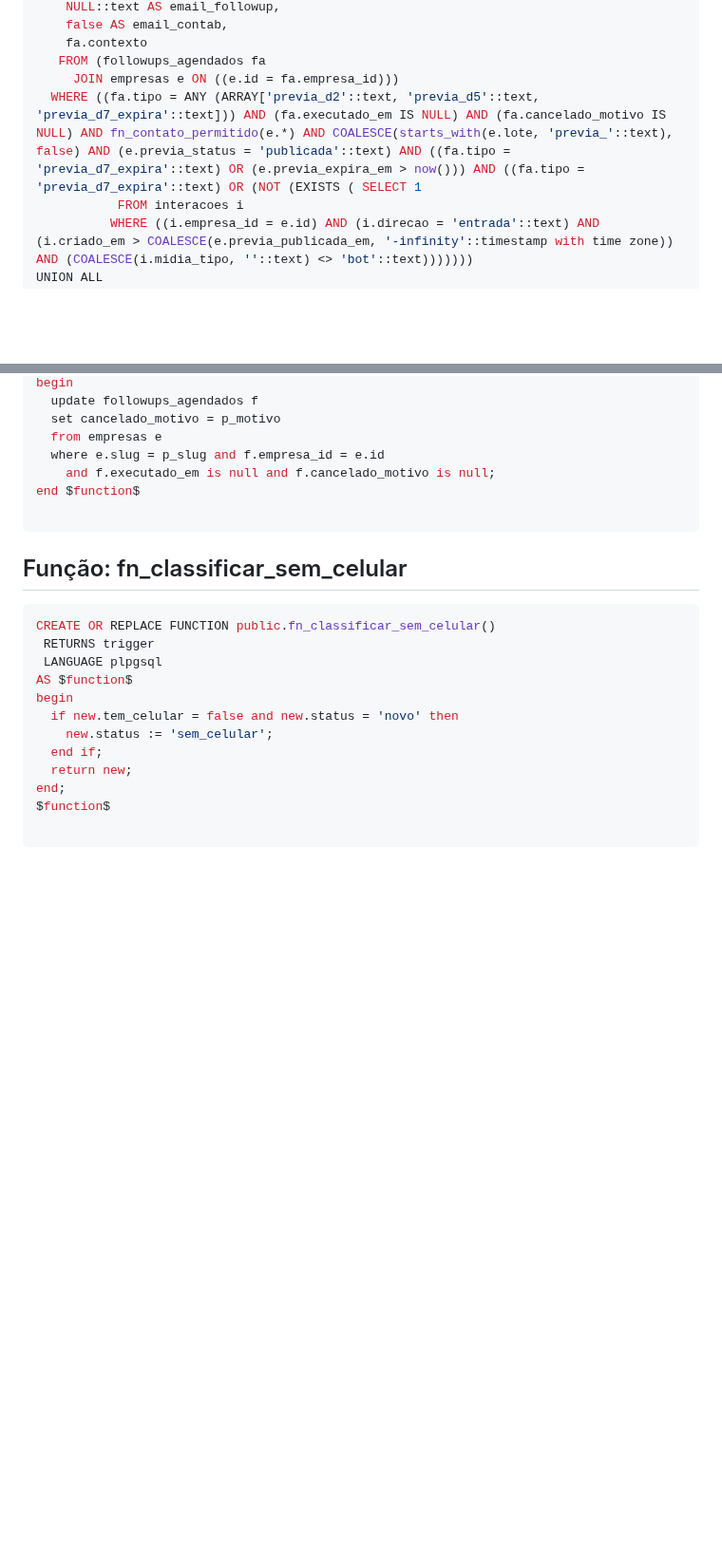
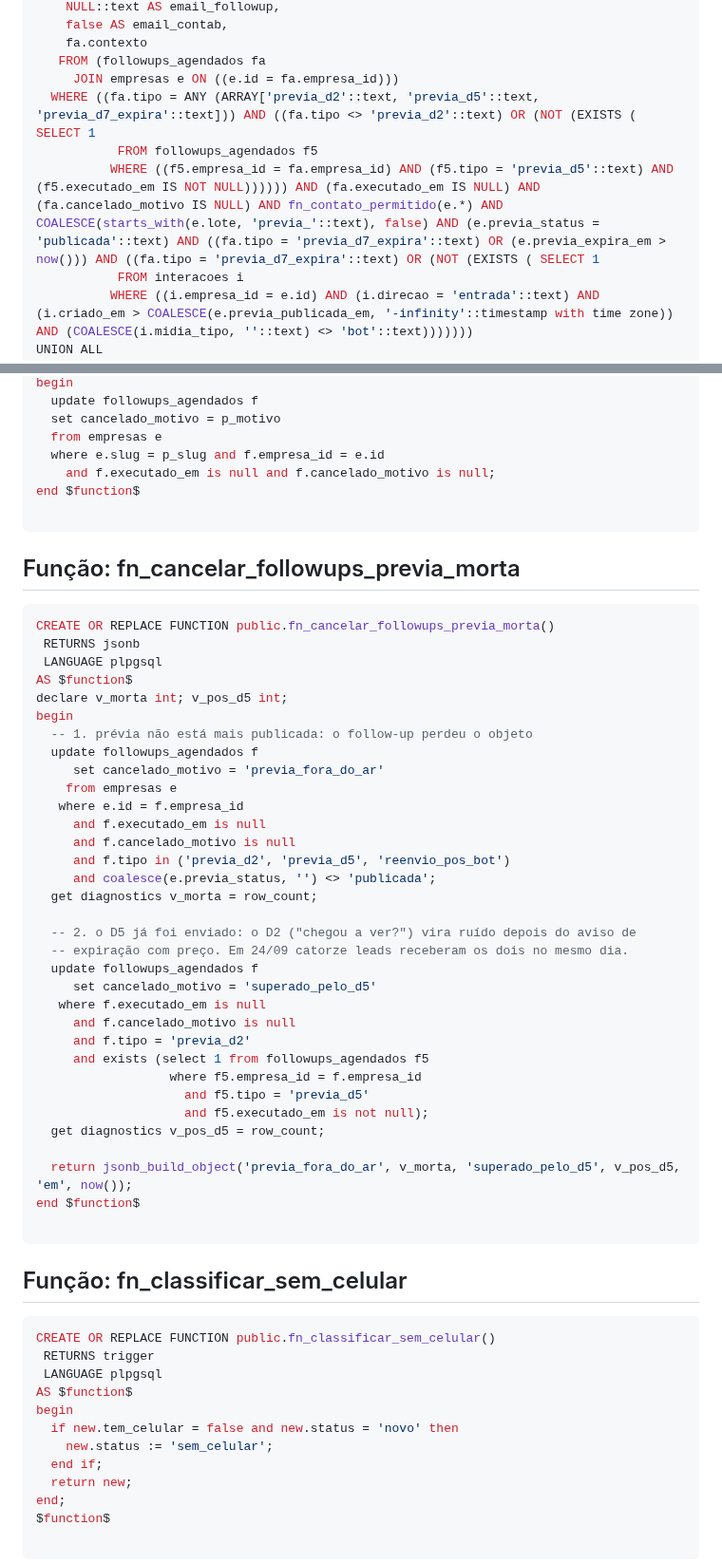
Before and after one commit to atitudesolucoesinteligentes/atitude-docs, a Markdown page: schema.md, 2 parts joined by grey strips. Shown at 95% size. GitHub-like rendering; blank space fills up the shorter version.

Commit message:
chore: atualiza schema.md (2026-09-29)

````diff
--- a/schema.md
+++ b/schema.md
@@ -1421,7 +1421,9 @@ UNION ALL
     fa.contexto
    FROM (followups_agendados fa
      JOIN empresas e ON ((e.id = fa.empresa_id)))
-  WHERE ((fa.tipo = ANY (ARRAY['previa_d2'::text, 'previa_d5'::text, 'previa_d7_expira'::text])) AND (fa.executado_em IS NULL) AND (fa.cancelado_motivo IS NULL) AND fn_contato_permitido(e.*) AND COALESCE(starts_with(e.lote, 'previa_'::text), false) AND (e.previa_status = 'publicada'::text) AND ((fa.tipo = 'previa_d7_expira'::text) OR (e.previa_expira_em > now())) AND ((fa.tipo = 'previa_d7_expira'::text) OR (NOT (EXISTS ( SELECT 1
+  WHERE ((fa.tipo = ANY (ARRAY['previa_d2'::text, 'previa_d5'::text, 'previa_d7_expira'::text])) AND ((fa.tipo <> 'previa_d2'::text) OR (NOT (EXISTS ( SELECT 1
+           FROM followups_agendados f5
+          WHERE ((f5.empresa_id = fa.empresa_id) AND (f5.tipo = 'previa_d5'::text) AND (f5.executado_em IS NOT NULL)))))) AND (fa.executado_em IS NULL) AND (fa.cancelado_motivo IS NULL) AND fn_contato_permitido(e.*) AND COALESCE(starts_with(e.lote, 'previa_'::text), false) AND (e.previa_status = 'publicada'::text) AND ((fa.tipo = 'previa_d7_expira'::text) OR (e.previa_expira_em > now())) AND ((fa.tipo = 'previa_d7_expira'::text) OR (NOT (EXISTS ( SELECT 1
            FROM interacoes i
           WHERE ((i.empresa_id = e.id) AND (i.direcao = 'entrada'::text) AND (i.criado_em > COALESCE(e.previa_publicada_em, '-infinity'::timestamp with time zone)) AND (COALESCE(i.midia_tipo, ''::text) <> 'bot'::text)))))))
 UNION ALL
@@ -1918,6 +1920,43 @@ end $function$
 
 ```
 
+## Função: fn_cancelar_followups_previa_morta
+```sql
+CREATE OR REPLACE FUNCTION public.fn_cancelar_followups_previa_morta()
+ RETURNS jsonb
+ LANGUAGE plpgsql
+AS $function$
+declare v_morta int; v_pos_d5 int;
+begin
+  -- 1. prévia não está mais publicada: o follow-up perdeu o objeto
+  update followups_agendados f
+     set cancelado_motivo = 'previa_fora_do_ar'
+    from empresas e
+   where e.id = f.empresa_id
+     and f.executado_em is null
+     and f.cancelado_motivo is null
+     and f.tipo in ('previa_d2', 'previa_d5', 'reenvio_pos_bot')
+     and coalesce(e.previa_status, '') <> 'publicada';
+  get diagnostics v_morta = row_count;
+
+  -- 2. o D5 já foi enviado: o D2 ("chegou a ver?") vira ruído depois do aviso de
+  -- expiração com preço. Em 24/09 catorze leads receberam os dois no mesmo dia.
+  update followups_agendados f
+     set cancelado_motivo = 'superado_pelo_d5'
+   where f.executado_em is null
+     and f.cancelado_motivo is null
+     and f.tipo = 'previa_d2'
+     and exists (select 1 from followups_agendados f5
+                  where f5.empresa_id = f.empresa_id
+                    and f5.tipo = 'previa_d5'
+                    and f5.executado_em is not null);
+  get diagnostics v_pos_d5 = row_count;
+
+  return jsonb_build_object('previa_fora_do_ar', v_morta, 'superado_pelo_d5', v_pos_d5, 'em', now());
+end $function$
+
+```
+
 ## Função: fn_classificar_sem_celular
 ```sql
 CREATE OR REPLACE FUNCTION public.fn_classificar_sem_celular()
````
Also changed, not shown: other parts of schema.md (+1 -1 lines).
